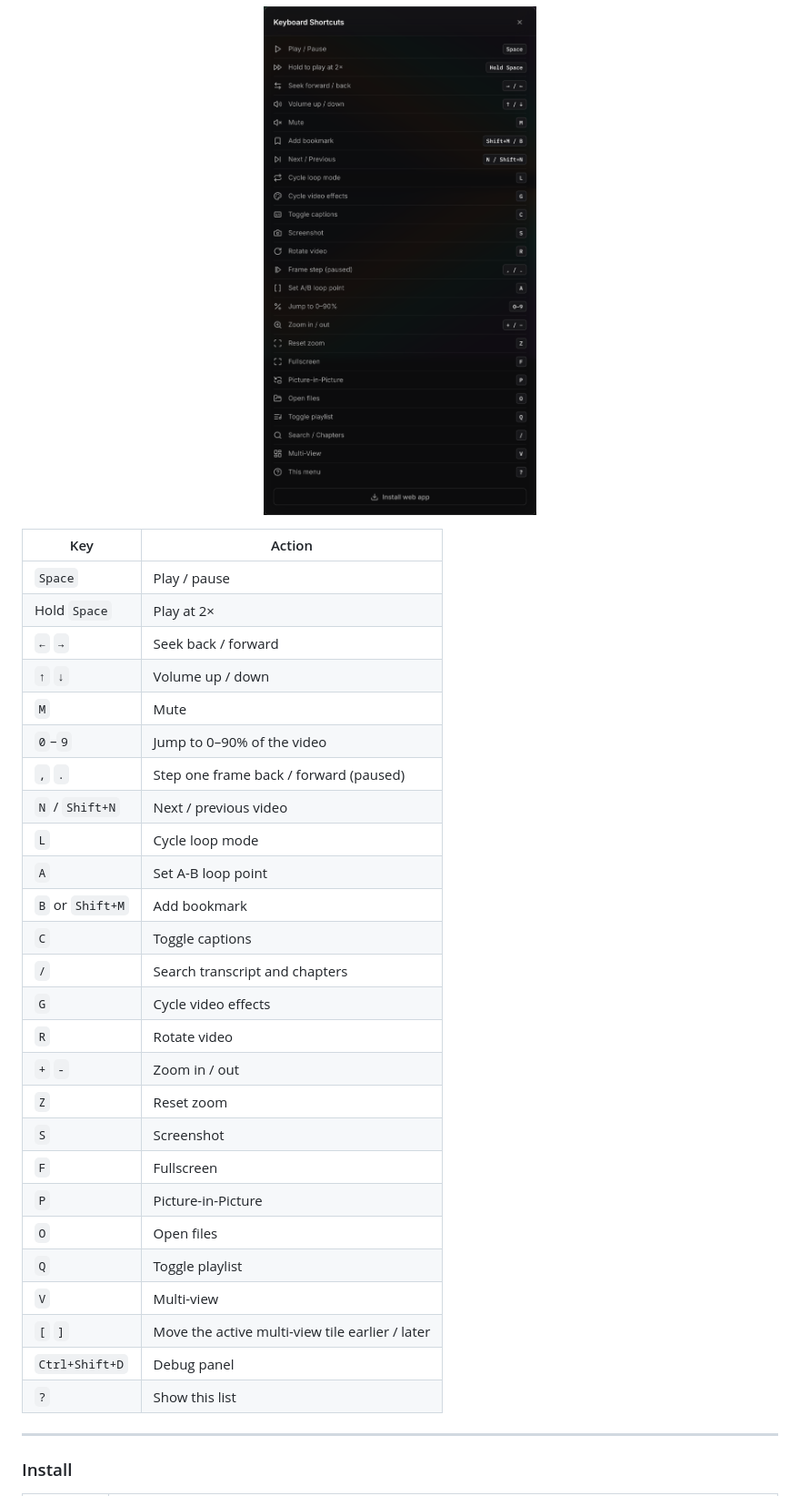
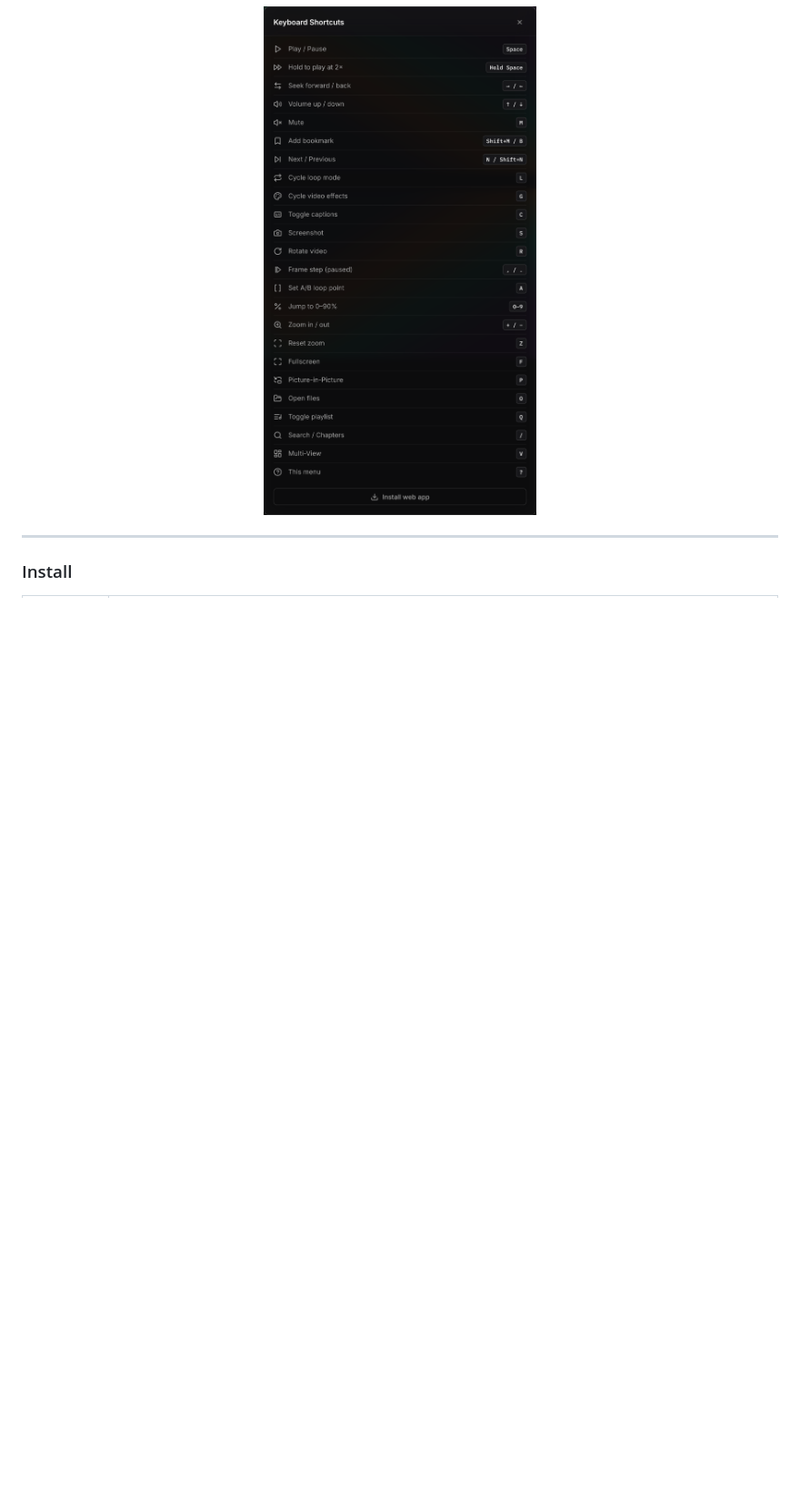
Before and after one commit to rishipx/PekoPlayer, a Markdown page: README.md, the part around one of its changes. Shown at 91% size. GitHub-like rendering; blank space fills up the shorter version.

```diff
--- a/README.md
+++ b/README.md
@@ -71,35 +74,6 @@ Pick a layout and a look under **Settings → Interface**.
 
 <p align="center"><img src="docs/images/keyboard-shortcuts.png" alt="Keyboard shortcuts panel" width="360"></p>
 
-| Key | Action |
-|---|---|
-| `Space` | Play / pause |
-| Hold `Space` | Play at 2× |
-| `←` `→` | Seek back / forward |
-| `↑` `↓` | Volume up / down |
-| `M` | Mute |
-| `0`–`9` | Jump to 0–90% of the video |
-| `,` `.` | Step one frame back / forward (paused) |
-| `N` / `Shift+N` | Next / previous video |
-| `L` | Cycle loop mode |
-| `A` | Set A-B loop point |
-| `B` or `Shift+M` | Add bookmark |
-| `C` | Toggle captions |
-| `/` | Search transcript and chapters |
-| `G` | Cycle video effects |
-| `R` | Rotate video |
-| `+` `-` | Zoom in / out |
-| `Z` | Reset zoom |
-| `S` | Screenshot |
-| `F` | Fullscreen |
-| `P` | Picture-in-Picture |
-| `O` | Open files |
-| `Q` | Toggle playlist |
-| `V` | Multi-view |
-| `[` `]` | Move the active multi-view tile earlier / later |
-| `Ctrl+Shift+D` | Debug panel |
-| `?` | Show this list |
-
 ---
 
 ### Install
```
Also changed, not shown: other parts of README.md (+15 -13 lines).
